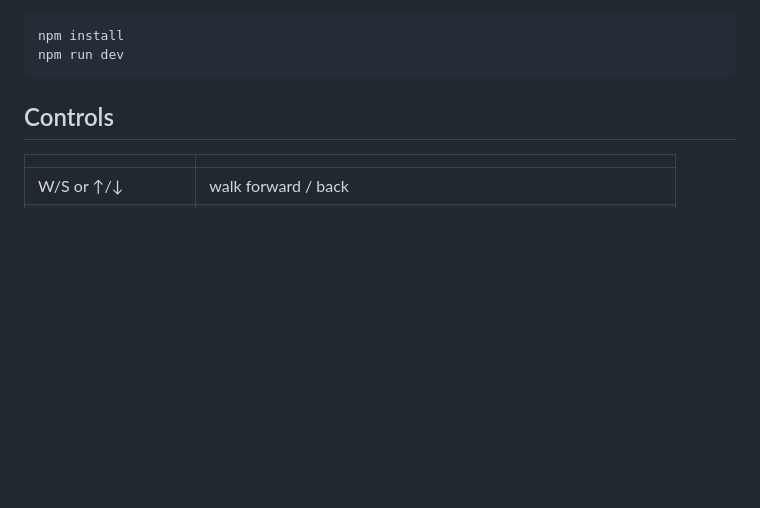
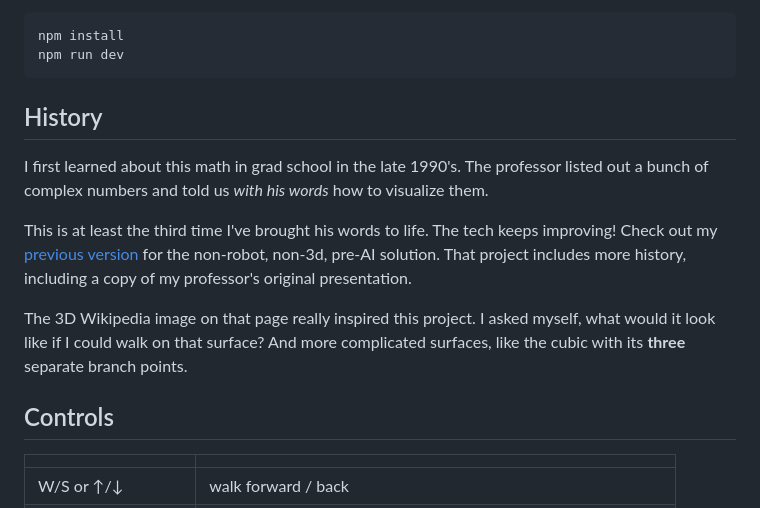
Before and after one commit to TradeIdeasPhilip/riemann-surfaces-3d, a Markdown page: README.md, the part around the change. Drawn GitHub-style; blank space fills up the shorter version.

Commit message:
Add history to readme.
No changes to code.

````diff
--- a/README.md
+++ b/README.md
@@ -15,6 +15,20 @@ the branch point. That ray is the branch cut, so whatever you can see is analyti
 npm install
 npm run dev
 ```
+
+## History
+
+I first learned about this math in grad school in the late 1990's.
+The professor listed out a bunch of complex numbers and told us *with his words* how to visualize them.
+
+This is at least the third time I've brought his words to life.
+The tech keeps improving!
+Check out my [previous version](https://github.com/TradeIdeasPhilip/riemann-surfaces) for the non-robot, non-3d, pre-AI solution.
+That project includes more history, including a copy of my professor's original presentation.
+
+The 3D Wikipedia image on that page really inspired this project.
+I asked myself, what would it look like if I could walk on that surface?
+And more complicated surfaces, like the cubic with its **three** separate branch points.
 
 ## Controls
 
````
